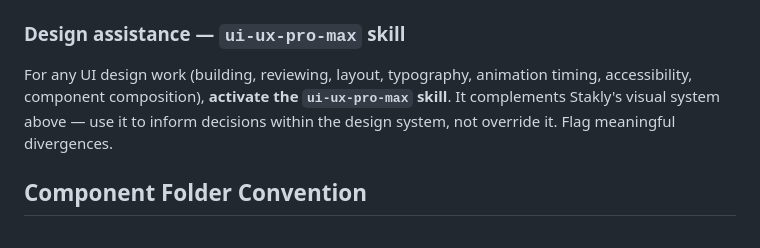
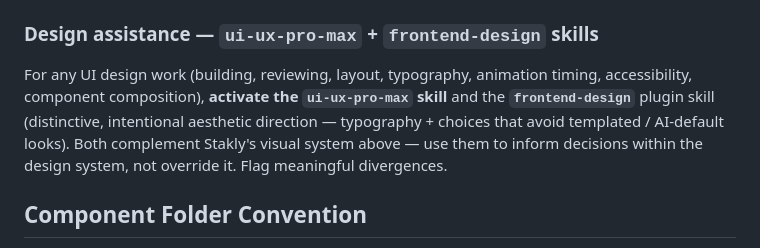
Before and after one commit to Lukabrazi111/stakly, a Markdown page: CLAUDE.md, the part around the change. Rendered like a GitHub page.

Commit message:
docs: add frontend-design plugin to CLAUDE.md design-assistance skills
Co-Authored-By: Claude Opus 4.8 (1M context) <noreply@anthropic.com>

```diff
--- a/CLAUDE.md
+++ b/CLAUDE.md
@@ -306,9 +306,9 @@ Layout reference is **mmrangels.com** (screenshots in `images-examples/`). Stakl
 
 **GameSelector catalog:** tile list is DB-backed via `App\Models\Game` (admin at `/admin/games`), not a hardcoded array. `App\Enums\Game` is the backend identity for games with real integration; admin can add `ComingSoon` display tiles without an enum case, but flipping one `Active` requires the enum addition. Tiles look identical regardless of status — small "Soon" badge for non-Active, don't dim or lock visually. **Chess is the only Active game today.** Selected tile uses solid `border-primary` + `shadow-[var(--shadow-arena-card-glow)]`, NOT `border-glow`.
 
-### Design assistance — `ui-ux-pro-max` skill
+### Design assistance — `ui-ux-pro-max` + `frontend-design` skills
 
-For any UI design work (building, reviewing, layout, typography, animation timing, accessibility, component composition), **activate the `ui-ux-pro-max` skill**. It complements Stakly's visual system above — use it to inform decisions within the design system, not override it. Flag meaningful divergences.
+For any UI design work (building, reviewing, layout, typography, animation timing, accessibility, component composition), **activate the `ui-ux-pro-max` skill** and the **`frontend-design`** plugin skill (distinctive, intentional aesthetic direction — typography + choices that avoid templated / AI-default looks). Both complement Stakly's visual system above — use them to inform decisions within the design system, not override it. Flag meaningful divergences.
 
 ## Component Folder Convention
 
```
